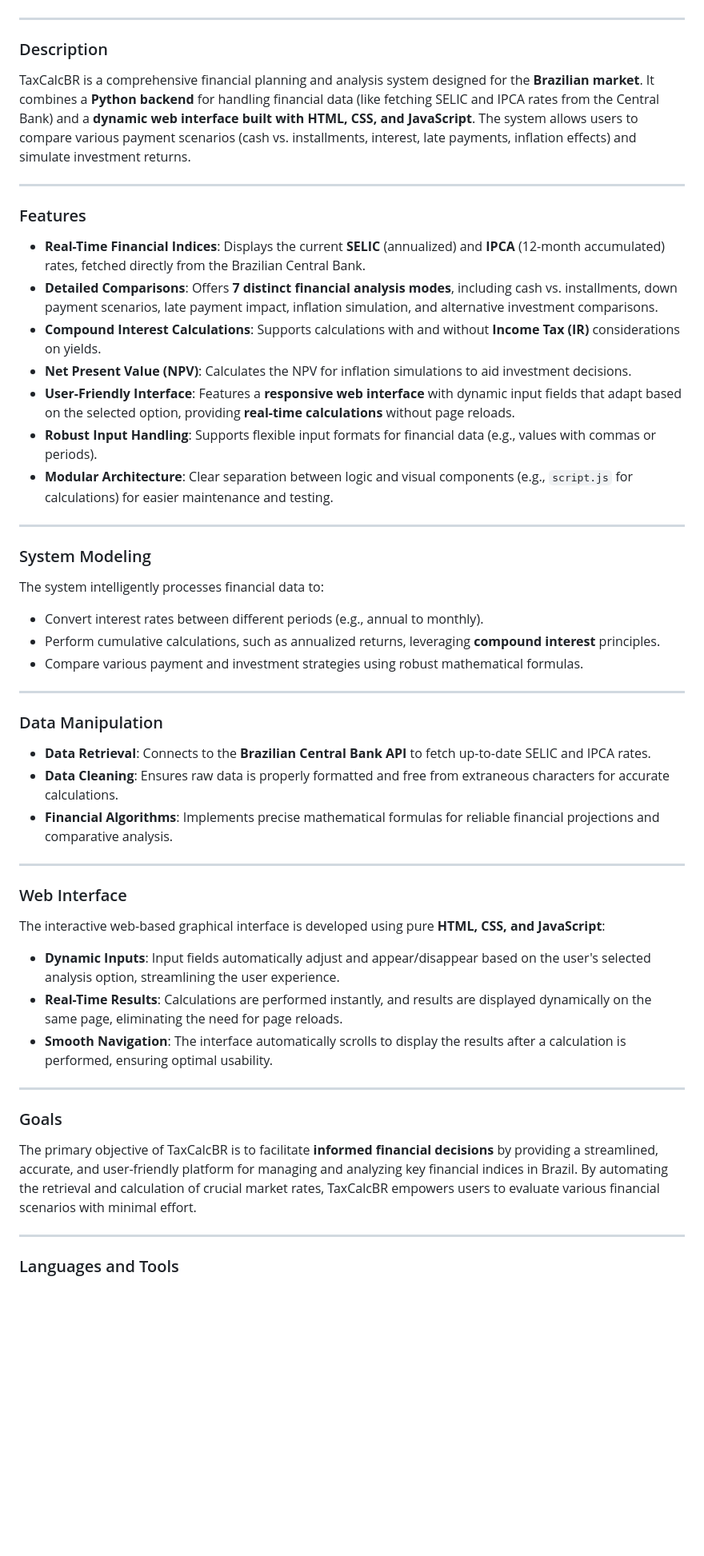
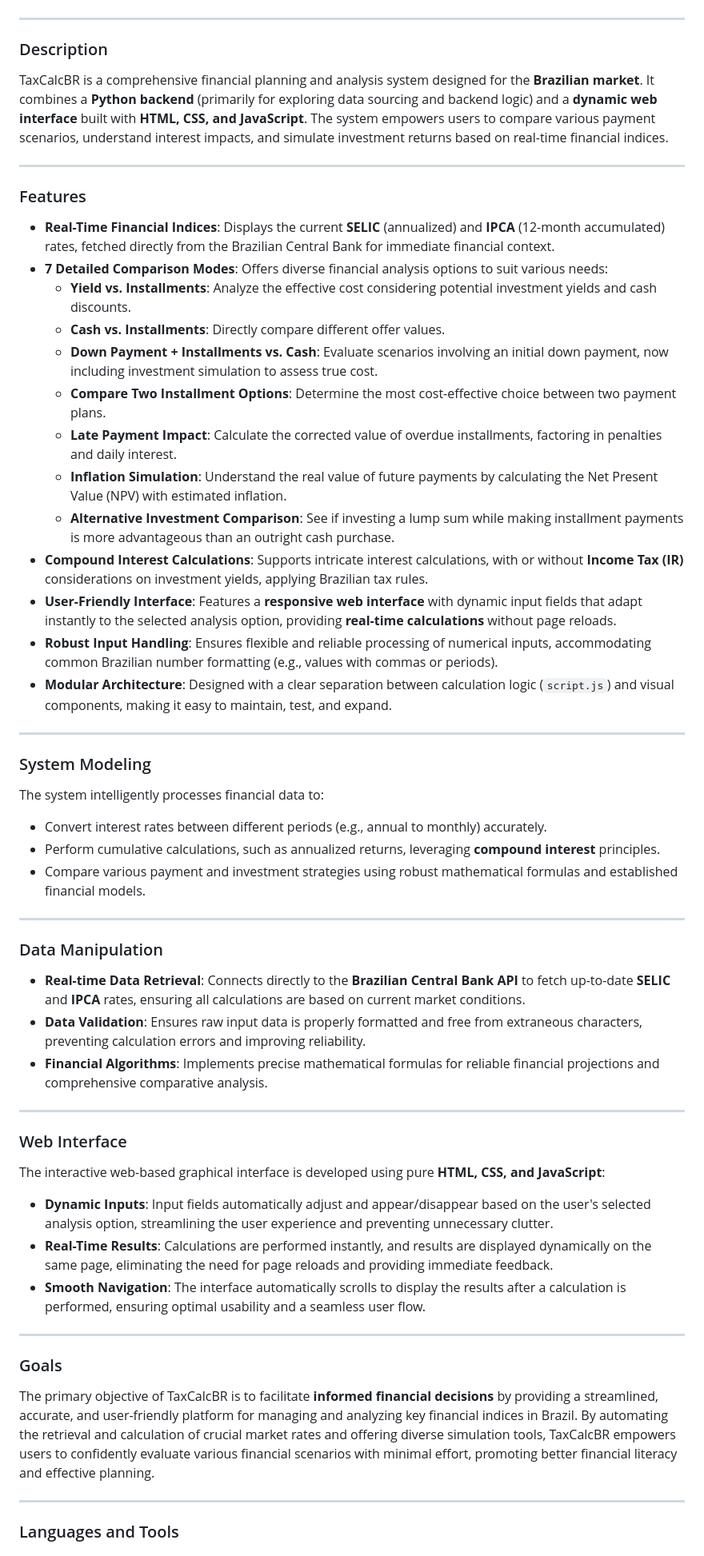
Before and after one commit to gabrielbribeiroo/Finance, a Markdown page: README.md, the part around one of its changes. Shown at 80% size. Drawn GitHub-style; blank space fills up the shorter version.

Commit message:
Refactor README.md: Update project description for clarity, enhance feature list with detailed analysis modes, improve instructions for use, and ensure accurate data retrieval explanations.

```diff
--- a/README.md
+++ b/README.md
@@ -5,46 +5,52 @@
 ---
 
 ### Description
-TaxCalcBR is a comprehensive financial planning and analysis system designed for the **Brazilian market**. It combines a **Python backend** for handling financial data (like fetching SELIC and IPCA rates from the Central Bank) and a **dynamic web interface built with HTML, CSS, and JavaScript**. The system allows users to compare various payment scenarios (cash vs. installments, interest, late payments, inflation effects) and simulate investment returns.
+TaxCalcBR is a comprehensive financial planning and analysis system designed for the **Brazilian market**. It combines a **Python backend** (primarily for exploring data sourcing and backend logic) and a **dynamic web interface** built with **HTML, CSS, and JavaScript**. The system empowers users to compare various payment scenarios, understand interest impacts, and simulate investment returns based on real-time financial indices.
 
 ---
 
 ### Features
-* **Real-Time Financial Indices**: Displays the current **SELIC** (annualized) and **IPCA** (12-month accumulated) rates, fetched directly from the Brazilian Central Bank.
-* **Detailed Comparisons**: Offers **7 distinct financial analysis modes**, including cash vs. installments, down payment scenarios, late payment impact, inflation simulation, and alternative investment comparisons.
-* **Compound Interest Calculations**: Supports calculations with and without **Income Tax (IR)** considerations on yields.
-* **Net Present Value (NPV)**: Calculates the NPV for inflation simulations to aid investment decisions.
-* **User-Friendly Interface**: Features a **responsive web interface** with dynamic input fields that adapt based on the selected option, providing **real-time calculations** without page reloads.
-* **Robust Input Handling**: Supports flexible input formats for financial data (e.g., values with commas or periods).
-* **Modular Architecture**: Clear separation between logic and visual components (e.g., `script.js` for calculations) for easier maintenance and testing.
+* **Real-Time Financial Indices**: Displays the current **SELIC** (annualized) and **IPCA** (12-month accumulated) rates, fetched directly from the Brazilian Central Bank for immediate financial context.
+* **7 Detailed Comparison Modes**: Offers diverse financial analysis options to suit various needs:
+    * **Yield vs. Installments**: Analyze the effective cost considering potential investment yields and cash discounts.
+    * **Cash vs. Installments**: Directly compare different offer values.
+    * **Down Payment + Installments vs. Cash**: Evaluate scenarios involving an initial down payment, now including investment simulation to assess true cost.
+    * **Compare Two Installment Options**: Determine the most cost-effective choice between two payment plans.
+    * **Late Payment Impact**: Calculate the corrected value of overdue installments, factoring in penalties and daily interest.
+    * **Inflation Simulation**: Understand the real value of future payments by calculating the Net Present Value (NPV) with estimated inflation.
+    * **Alternative Investment Comparison**: See if investing a lump sum while making installment payments is more advantageous than an outright cash purchase.
+* **Compound Interest Calculations**: Supports intricate interest calculations, with or without **Income Tax (IR)** considerations on investment yields, applying Brazilian tax rules.
+* **User-Friendly Interface**: Features a **responsive web interface** with dynamic input fields that adapt instantly to the selected analysis option, providing **real-time calculations** without page reloads.
+* **Robust Input Handling**: Ensures flexible and reliable processing of numerical inputs, accommodating common Brazilian number formatting (e.g., values with commas or periods).
+* **Modular Architecture**: Designed with a clear separation between calculation logic (`script.js`) and visual components, making it easy to maintain, test, and expand.
 
 ---
 
 ### System Modeling
 The system intelligently processes financial data to:
-* Convert interest rates between different periods (e.g., annual to monthly).
+* Convert interest rates between different periods (e.g., annual to monthly) accurately.
 * Perform cumulative calculations, such as annualized returns, leveraging **compound interest** principles.
-* Compare various payment and investment strategies using robust mathematical formulas.
+* Compare various payment and investment strategies using robust mathematical formulas and established financial models.
 
 ---
 
 ### Data Manipulation
-* **Data Retrieval**: Connects to the **Brazilian Central Bank API** to fetch up-to-date SELIC and IPCA rates.
-* **Data Cleaning**: Ensures raw data is properly formatted and free from extraneous characters for accurate calculations.
-* **Financial Algorithms**: Implements precise mathematical formulas for reliable financial projections and comparative analysis.
+* **Real-time Data Retrieval**: Connects directly to the **Brazilian Central Bank API** to fetch up-to-date **SELIC** and **IPCA** rates, ensuring all calculations are based on current market conditions.
+* **Data Validation**: Ensures raw input data is properly formatted and free from extraneous characters, preventing calculation errors and improving reliability.
+* **Financial Algorithms**: Implements precise mathematical formulas for reliable financial projections and comprehensive comparative analysis.
 
 ---
 
 ### Web Interface
 The interactive web-based graphical interface is developed using pure **HTML, CSS, and JavaScript**:
-* **Dynamic Inputs**: Input fields automatically adjust and appear/disappear based on the user's selected analysis option, streamlining the user experience.
-* **Real-Time Results**: Calculations are performed instantly, and results are displayed dynamically on the same page, eliminating the need for page reloads.
-* **Smooth Navigation**: The interface automatically scrolls to display the results after a calculation is performed, ensuring optimal usability.
+* **Dynamic Inputs**: Input fields automatically adjust and appear/disappear based on the user's selected analysis option, streamlining the user experience and preventing unnecessary clutter.
+* **Real-Time Results**: Calculations are performed instantly, and results are displayed dynamically on the same page, eliminating the need for page reloads and providing immediate feedback.
+* **Smooth Navigation**: The interface automatically scrolls to display the results after a calculation is performed, ensuring optimal usability and a seamless user flow.
 
 ---
 
 ### Goals
-The primary objective of TaxCalcBR is to facilitate **informed financial decisions** by providing a streamlined, accurate, and user-friendly platform for managing and analyzing key financial indices in Brazil. By automating the retrieval and calculation of crucial market rates, TaxCalcBR empowers users to evaluate various financial scenarios with minimal effort.
+The primary objective of TaxCalcBR is to facilitate **informed financial decisions** by providing a streamlined, accurate, and user-friendly platform for managing and analyzing key financial indices in Brazil. By automating the retrieval and calculation of crucial market rates and offering diverse simulation tools, TaxCalcBR empowers users to confidently evaluate various financial scenarios with minimal effort, promoting better financial literacy and effective planning.
 
 ---
 
```
Also changed, not shown: other parts of README.md (+7 -7 lines).
